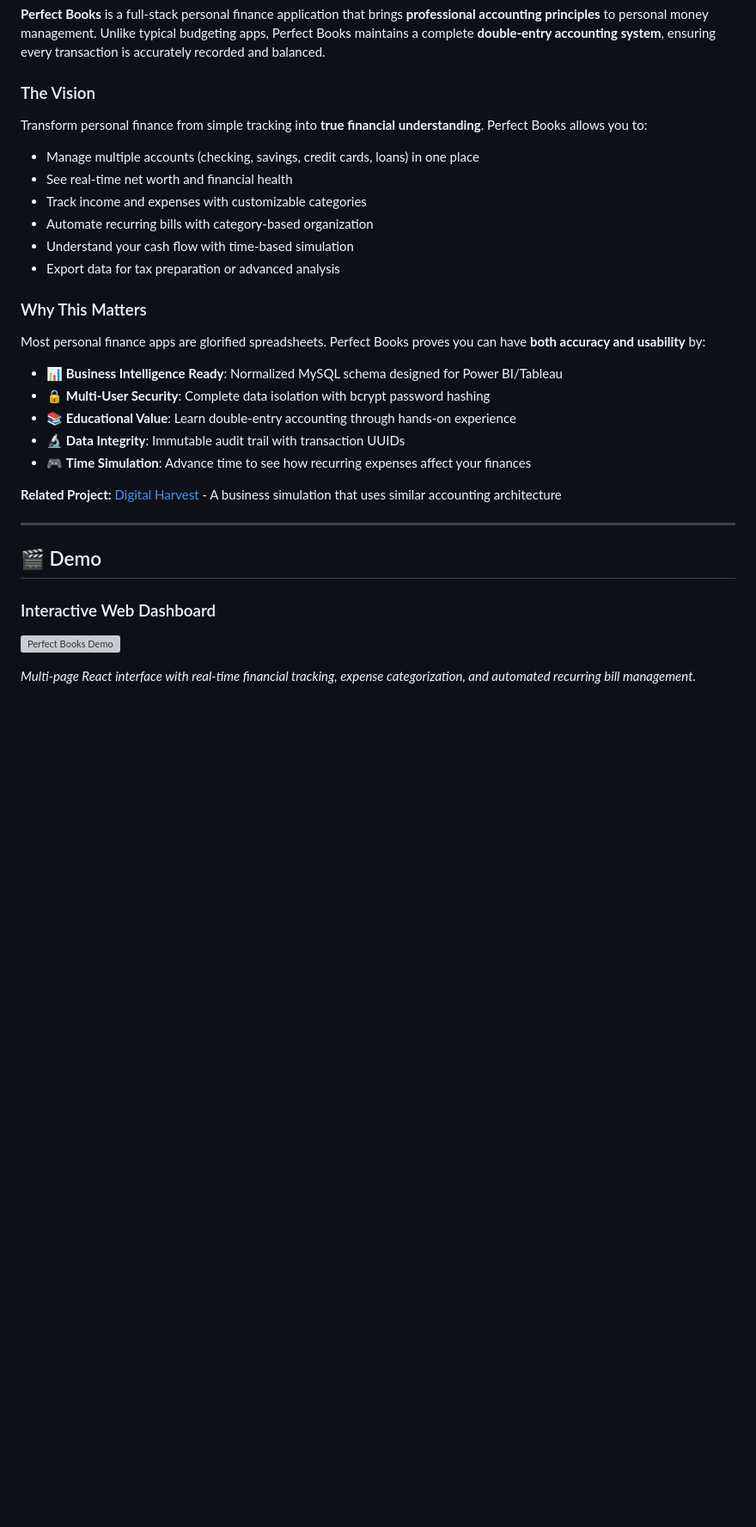
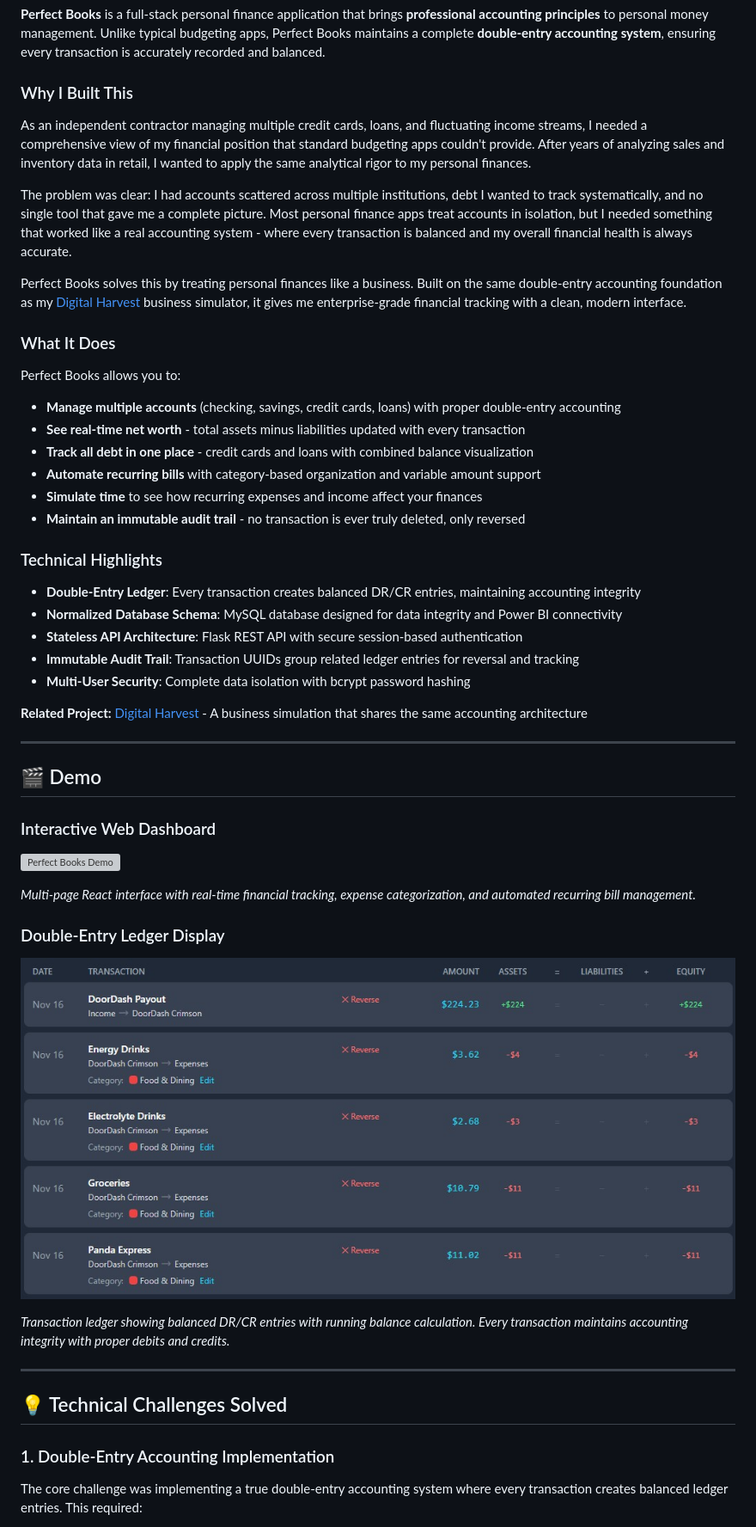
Before and after one commit to matthew-s-jenkins/perfect-books, a Markdown page: README.md, the part around the change printed below. Shown: that part at 86% size. GitHub-like rendering; pictures changed too: screenshots/double-entry-ledger.jpg (added); blank space fills up the shorter version; grey boxes are pictures that could not be loaded.

```diff
--- a/README.md
+++ b/README.md
@@ -41,26 +41,33 @@
 
 **Perfect Books** is a full-stack personal finance application that brings **professional accounting principles** to personal money management. Unlike typical budgeting apps, Perfect Books maintains a complete **double-entry accounting system**, ensuring every transaction is accurately recorded and balanced.
 
-### The Vision
+### Why I Built This
 
-Transform personal finance from simple tracking into **true financial understanding**. Perfect Books allows you to:
-- Manage multiple accounts (checking, savings, credit cards, loans) in one place
-- See real-time net worth and financial health
-- Track income and expenses with customizable categories
-- Automate recurring bills with category-based organization
-- Understand your cash flow with time-based simulation
-- Export data for tax preparation or advanced analysis
+As an independent contractor managing multiple credit cards, loans, and fluctuating income streams, I needed a comprehensive view of my financial position that standard budgeting apps couldn't provide. After years of analyzing sales and inventory data in retail, I wanted to apply the same analytical rigor to my personal finances.
 
-### Why This Matters
+The problem was clear: I had accounts scattered across multiple institutions, debt I wanted to track systematically, and no single tool that gave me a complete picture. Most personal finance apps treat accounts in isolation, but I needed something that worked like a real accounting system - where every transaction is balanced and my overall financial health is always accurate.
 
-Most personal finance apps are glorified spreadsheets. Perfect Books proves you can have **both accuracy and usability** by:
-- 📊 **Business Intelligence Ready**: Normalized MySQL schema designed for Power BI/Tableau
-- 🔒 **Multi-User Security**: Complete data isolation with bcrypt password hashing
-- 📚 **Educational Value**: Learn double-entry accounting through hands-on experience
-- 🔬 **Data Integrity**: Immutable audit trail with transaction UUIDs
-- 🎮 **Time Simulation**: Advance time to see how recurring expenses affect your finances
+Perfect Books solves this by treating personal finances like a business. Built on the same double-entry accounting foundation as my [Digital Harvest](https://github.com/matthew-s-jenkins/digital-harvest-sim) business simulator, it gives me enterprise-grade financial tracking with a clean, modern interface.
 
-**Related Project:** [Digital Harvest](https://github.com/matthew-s-jenkins/digital-harvest-sim) - A business simulation that uses similar accounting architecture
+### What It Does
+
+Perfect Books allows you to:
+- **Manage multiple accounts** (checking, savings, credit cards, loans) with proper double-entry accounting
+- **See real-time net worth** - total assets minus liabilities updated with every transaction
+- **Track all debt in one place** - credit cards and loans with combined balance visualization
+- **Automate recurring bills** with category-based organization and variable amount support
+- **Simulate time** to see how recurring expenses and income affect your finances
+- **Maintain an immutable audit trail** - no transaction is ever truly deleted, only reversed
+
+### Technical Highlights
+
+- **Double-Entry Ledger**: Every transaction creates balanced DR/CR entries, maintaining accounting integrity
+- **Normalized Database Schema**: MySQL database designed for data integrity and Power BI connectivity
+- **Stateless API Architecture**: Flask REST API with secure session-based authentication
+- **Immutable Audit Trail**: Transaction UUIDs group related ledger entries for reversal and tracking
+- **Multi-User Security**: Complete data isolation with bcrypt password hashing
+
+**Related Project:** [Digital Harvest](https://github.com/matthew-s-jenkins/digital-harvest-sim) - A business simulation that shares the same accounting architecture
 
 ---
 
@@ -71,3 +78,18 @@ Most personal finance apps are glorified spreadsheets. Perfect Books proves you
 ![Perfect Books Demo](screenshots/v5ReactDashboard.gif)
 
 *Multi-page React interface with real-time financial tracking, expense categorization, and automated recurring bill management.*
+
+### Double-Entry Ledger Display
+
+![Double-Entry Ledger](screenshots/double-entry-ledger.jpg)
+
+*Transaction ledger showing balanced DR/CR entries with running balance calculation. Every transaction maintains accounting integrity with proper debits and credits.*
+
+---
+
+## 💡 Technical Challenges Solved
+
+### 1. Double-Entry Accounting Implementation
+
+The core challenge was implementing a true double-entry accounting system where every transaction creates balanced ledger entries. This required:
+
```
Also changed, not shown: other parts of README.md (+29 -2 lines).
